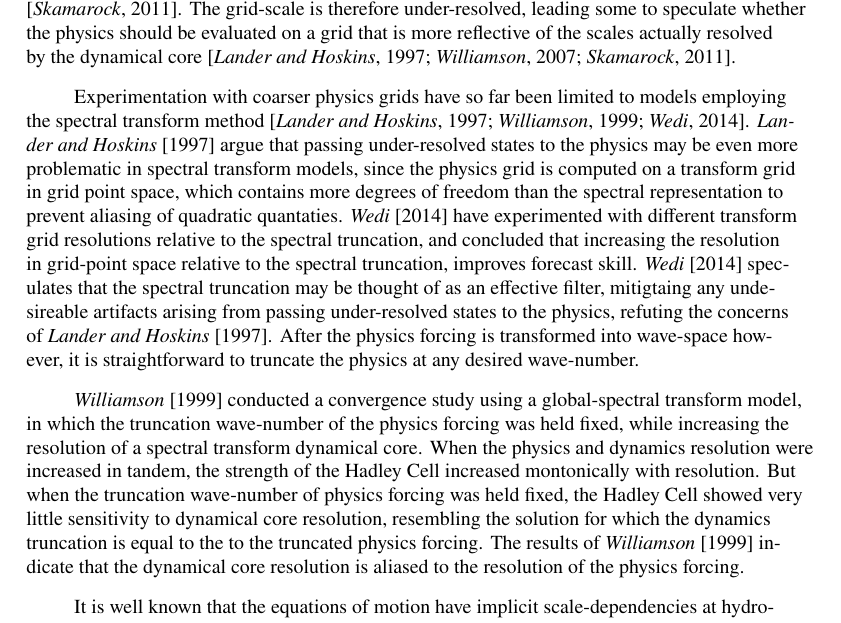
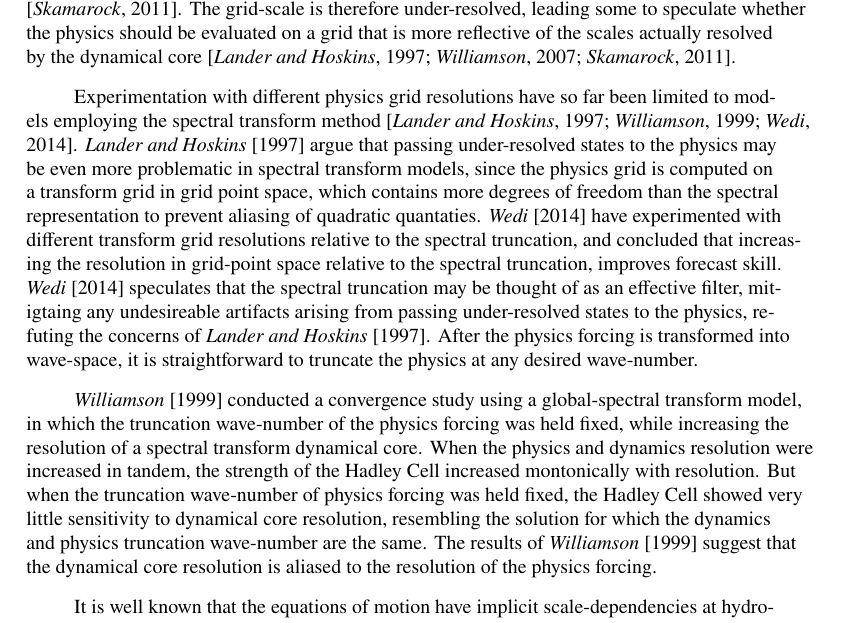
Before and after one commit to adamrher/2017-physres, a LaTeX document (physres.tex): part of page 2 of 9, cut so that both start at the same text. Compiled offline with pdfLaTeX.

Commit message:
intro mods

```diff
--- a/physres.tex
+++ b/physres.tex
@@ -203,9 +203,9 @@
 
 Global atmospheric models fundamentally consist of two components. The dynamical core ({\em{dynamics}}), which advances the adiabatic equations of motion, and the physical parameterizations ({\em{physics}}), which compute the effects of diabatic and subgrid-scale processes (e.g., radiative transfer and moist convection) on the resolved scales. Conventionally, the physical parameterizations are evaluated on the dynamics grid, i.e., the physics grid and dynamics grid coincide. From linear stability and accuracy analysis of numerical methods, it is a common result that the shortest resolvable wavelengths are not accurately represented by the dynamical core. Similar arguments can be made thourgh an analysis of the kinetic energy spectra in model simulations \citep{S2011LNCSE}. The grid-scale is therefore under-resolved, leading some to speculate whether the physics should be evaluated on a grid that is more reflective of the scales actually resolved by the dynamical core \citep{LH1997MWR,W2007JMSJ,S2011LNCSE}.
 
-Experimentation with coarser physics grids have so far been limited to models employing the spectral transform method \citep{LH1997MWR,W1999T,W2014PTRSL}. \cite{LH1997MWR} argue that passing under-resolved states to the physics may be even more problematic in spectral transform models, since the physics grid is computed on a transform grid in grid point space, which contains more degrees of freedom than the spectral representation to prevent aliasing of quadratic quantaties. \cite{W2014PTRSL} have experimented with different transform grid resolutions relative to the spectral truncation, and concluded that increasing the resolution in grid-point space relative to the spectral truncation, improves forecast skill. \cite{W2014PTRSL} speculates that the spectral truncation may be thought of as an effective filter, mitigtaing any undesireable artifacts arising from passing under-resolved states to the physics, refuting the concerns of \cite{LH1997MWR}. After the physics forcing is transformed into wave-space however, it is straightforward to truncate the physics at any desired wave-number.
+Experimentation with different physics grid resolutions have so far been limited to models employing the spectral transform method \citep{LH1997MWR,W1999T,W2014PTRSL}. \cite{LH1997MWR} argue that passing under-resolved states to the physics may be even more problematic in spectral transform models, since the physics grid is computed on a transform grid in grid point space, which contains more degrees of freedom than the spectral representation to prevent aliasing of quadratic quantaties. \cite{W2014PTRSL} have experimented with different transform grid resolutions relative to the spectral truncation, and concluded that increasing the resolution in grid-point space relative to the spectral truncation, improves forecast skill. \cite{W2014PTRSL} speculates that the spectral truncation may be thought of as an effective filter, mitigtaing any undesireable artifacts arising from passing under-resolved states to the physics, refuting the concerns of \cite{LH1997MWR}. After the physics forcing is transformed into wave-space, it is straightforward to truncate the physics at any desired wave-number.
 
-\cite{W1999T} conducted a convergence study using a global-spectral transform model, in which the truncation wave-number of the physics forcing was held fixed, while increasing the resolution of a spectral transform dynamical core. When the physics and dynamics resolution were increased in tandem, the strength of the Hadley Cell increased montonically with resolution. But when the truncation wave-number of physics forcing was held fixed, the Hadley Cell showed very little sensitivity to dynamical core resolution, resembling the solution for which the dynamics truncation is equal to the to the truncated physics forcing. The results of \cite{W1999T} indicate that the dynamical core resolution is aliased to the resolution of the physics forcing.
+\cite{W1999T} conducted a convergence study using a global-spectral transform model, in which the truncation wave-number of the physics forcing was held fixed, while increasing the resolution of a spectral transform dynamical core. When the physics and dynamics resolution were increased in tandem, the strength of the Hadley Cell increased montonically with resolution. But when the truncation wave-number of physics forcing was held fixed, the Hadley Cell showed very little sensitivity to dynamical core resolution, resembling the solution for which the dynamics and physics truncation wave-number are the same. The results of \cite{W1999T} suggest that the dynamical core resolution is aliased to the resolution of the physics forcing.
 
 It is well known that the equations of motion have implicit scale-dependencies at hydrostatic scales \citep{O1981JAS}. Perhaps the most dramatic scale depedency occurs under gravitational instability, in which the vertical velocity scales as the inverse of the horizontal scale of the Archimedean buoyancy \citep{JR2016QJRMS,HR2017JCLIM,HR2018JAMES}. \cite{HR2018JAMES} have shown that an increase in horizontal resolution leads does lead to a reduction in the horizontal scale of the Archimedean buoyancy. As a result, larger magnitude vertical motion characterizes the model solution, which \cite{HR2017JCLIM} hypothesizes this steers the model towards a new equilibrium.
 
```
Also changed, not shown: physres.pdf.
